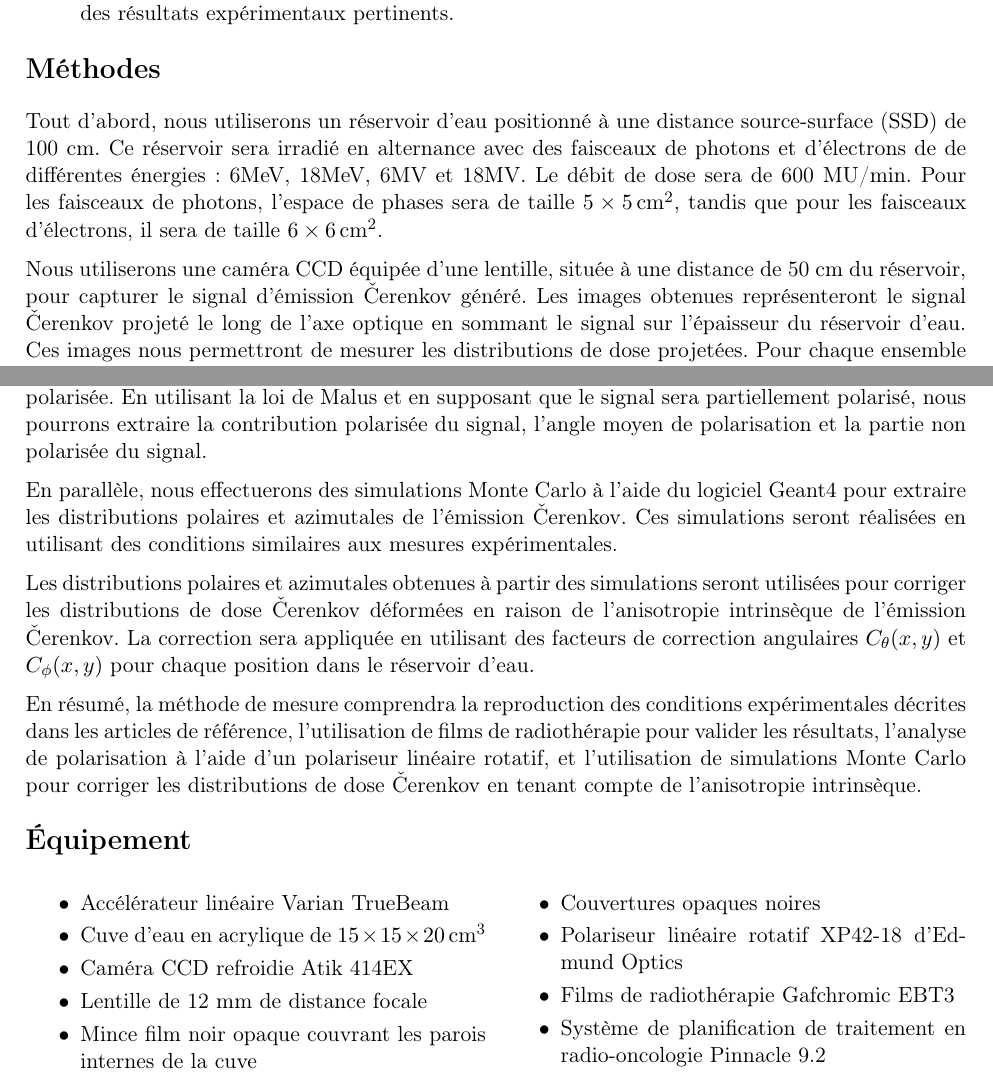
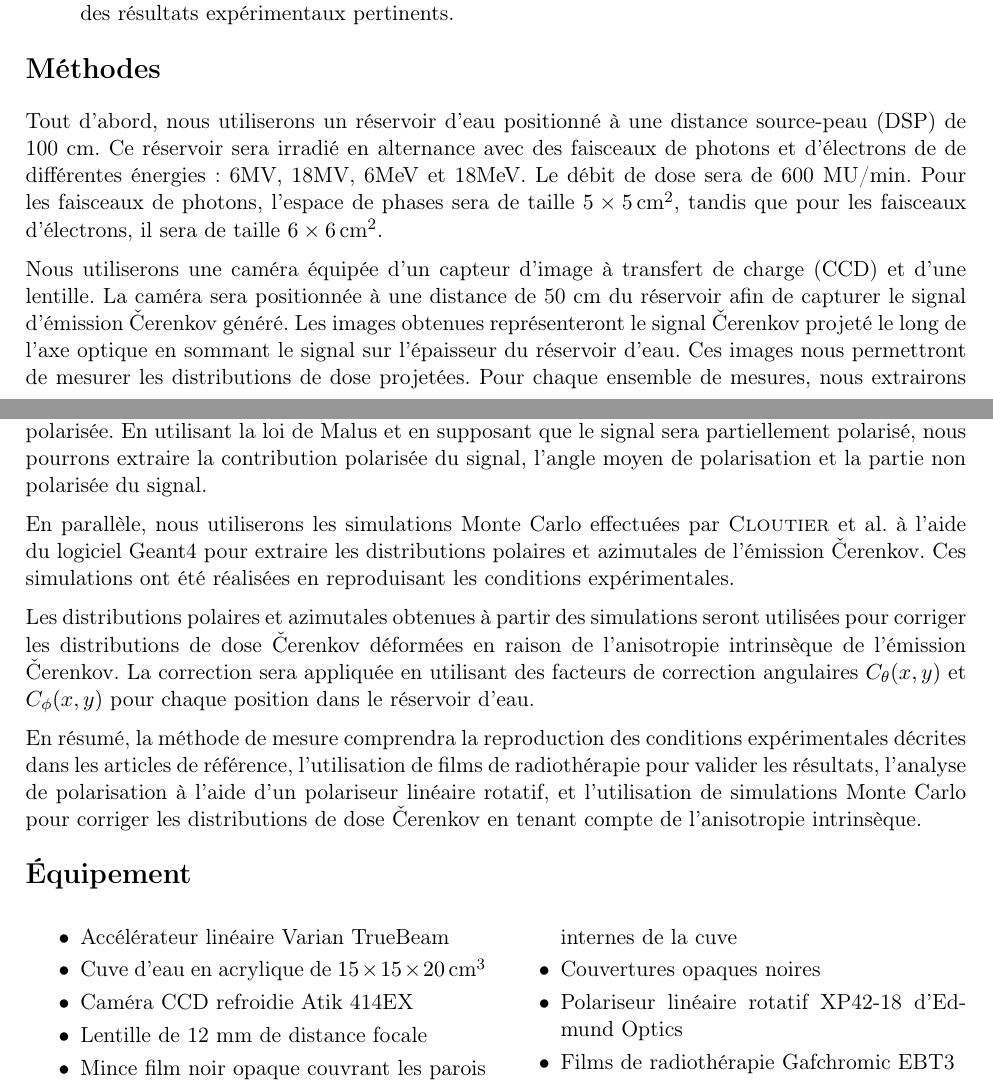
Before and after one commit to GeremyMichaud/Stage_ete_2023_GM, a LaTeX thesis (Caméras/Plan_de_projet.tex): two parts of pages 2 and 3 of 4, joined at a grey line, cut so that both start at the same text. Compiled offline with pdfLaTeX.

Commit message:
Changing acronyms

```diff
--- a/Caméras/Plan_de_projet.tex
+++ b/Caméras/Plan_de_projet.tex
@@ -47,12 +47,13 @@ Les objectifs de ce projet sont les suivants:
 \end{enumerate}
 
 \section*{Méthodes}
-Tout d'abord, nous utiliserons un réservoir d'eau positionné à une distance source-surface (SSD) de 100 cm.
-Ce réservoir sera irradié en alternance avec des faisceaux de photons et d'électrons de de différentes énergies: 6MeV, 18MeV, 6MV et 18MV.
+Tout d'abord, nous utiliserons un réservoir d'eau positionné à une distance source-peau (DSP) de 100 cm.
+Ce réservoir sera irradié en alternance avec des faisceaux de photons et d'électrons de de différentes énergies: 6MV, 18MV, 6MeV et 18MeV.
 Le débit de dose sera de 600 MU/min.
 Pour les faisceaux de photons, l'espace de phases sera de taille $5 \times \SI{5}{cm^2}$, tandis que pour les faisceaux d'électrons, il sera de taille $6 \times \SI{6}{cm^2}$.
 
-Nous utiliserons une caméra CCD équipée d'une lentille, située à une distance de 50 cm du réservoir, pour capturer le signal d'émission Čerenkov généré.
+Nous utiliserons une caméra équipée d'un capteur d'image à transfert de charge (CCD) et d'une lentille.
+La caméra sera positionnée à une distance de 50 cm du réservoir afin de capturer le signal d'émission Čerenkov généré.
 Les images obtenues représenteront le signal Čerenkov projeté le long de l'axe optique en sommant le signal sur l'épaisseur du réservoir d'eau.
 Ces images nous permettront de mesurer les distributions de dose projetées.
 Pour chaque ensemble de mesures, nous extrairons les profils projetés à la profondeur de dose maximale ($d_{max}$) ainsi que les profondeurs de dose en pourcentage projetées (PPDD).
@@ -66,9 +67,8 @@ Pour mesurer la polarisation de l'émission Čerenkov, nous utiliserons une anal
 Les images capturées à quatre angles de transmission ($0^\circ$, $45^\circ$, $90^\circ$, $135^\circ$) nous fourniront des informations précieuses sur l'intensité et l'orientation de la lumière polarisée.
 En utilisant la loi de Malus et en supposant que le signal sera partiellement polarisé, nous pourrons extraire la contribution polarisée du signal, l'angle moyen de polarisation et la partie non polarisée du signal.
 
-En parallèle, nous effectuerons des simulations Monte Carlo à l'aide du logiciel Geant4 pour extraire les distributions polaires et azimutales de l'émission Čerenkov.
-Ces simulations seront réalisées en utilisant des conditions similaires aux mesures expérimentales.
-% Peut-être plutôt avec un système de planification de traitement
+En parallèle, nous utiliserons les simulations Monte Carlo effectuées par \Citeauthor{cloutierAccurateDoseMeasurements2022} à l'aide du logiciel Geant4 pour extraire les distributions polaires et azimutales de l'émission Čerenkov.
+Ces simulations ont été réalisées en reproduisant les conditions expérimentales.
 
 Les distributions polaires et azimutales obtenues à partir des simulations seront utilisées pour corriger les distributions de dose Čerenkov déformées en raison de l'anisotropie intrinsèque de l'émission Čerenkov.
 La correction sera appliquée en utilisant des facteurs de correction angulaires $C_{\theta}(x, y)$ et $C_{\phi}(x, y)$ pour chaque position dans le réservoir d'eau.
@@ -87,7 +87,6 @@ En résumé, la méthode de mesure comprendra la reproduction des conditions exp
     \item Couvertures opaques noires
     \item Polariseur linéaire rotatif XP42-18 d'Edmund Optics
     \item Films de radiothérapie Gafchromic EBT3
-    \item Système de planification de traitement en radio-oncologie Pinnacle 9.2
 \end{itemize}
 \end{multicols}
 
```
